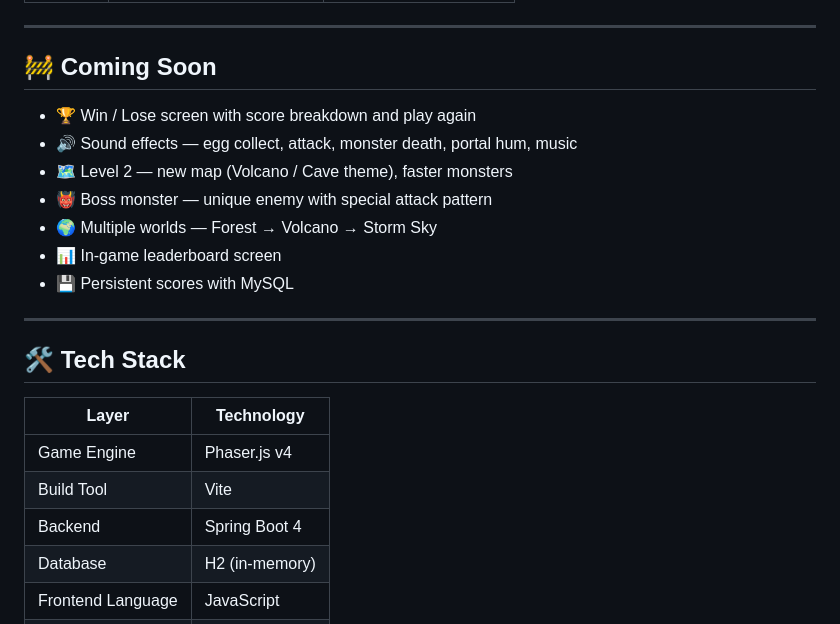
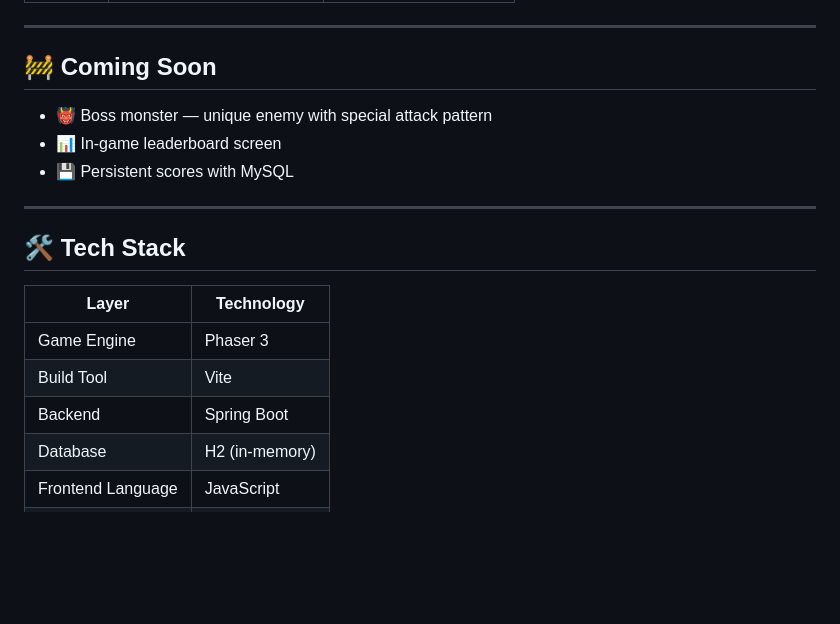
Before and after one commit to SilentCipher-Star/CSE-4402-PROJECT, a Markdown page: README.md, the part around one of its changes. Rendered like a GitHub page; blank space fills up the shorter version.

```diff
--- a/README.md
+++ b/README.md
@@ -125,11 +133,7 @@ And so the brave bird set out alone into the deep dark forest.
 
 ## 🚧 Coming Soon
 
-- 🏆 Win / Lose screen with score breakdown and play again
-- 🔊 Sound effects — egg collect, attack, monster death, portal hum, music
-- 🗺️ Level 2 — new map (Volcano / Cave theme), faster monsters
 - 👹 Boss monster — unique enemy with special attack pattern
-- 🌍 Multiple worlds — Forest → Volcano → Storm Sky
 - 📊 In-game leaderboard screen
 - 💾 Persistent scores with MySQL
 
@@ -139,9 +143,9 @@ And so the brave bird set out alone into the deep dark forest.
 
 | Layer | Technology |
 |---|---|
-| Game Engine | Phaser.js v4 |
+| Game Engine | Phaser 3 |
 | Build Tool | Vite |
-| Backend | Spring Boot 4 |
+| Backend | Spring Boot |
 | Database | H2 (in-memory) |
 | Frontend Language | JavaScript |
 | Backend Language | Java 21 |
```
Also changed, not shown: other parts of README.md (+66 -58 lines).
